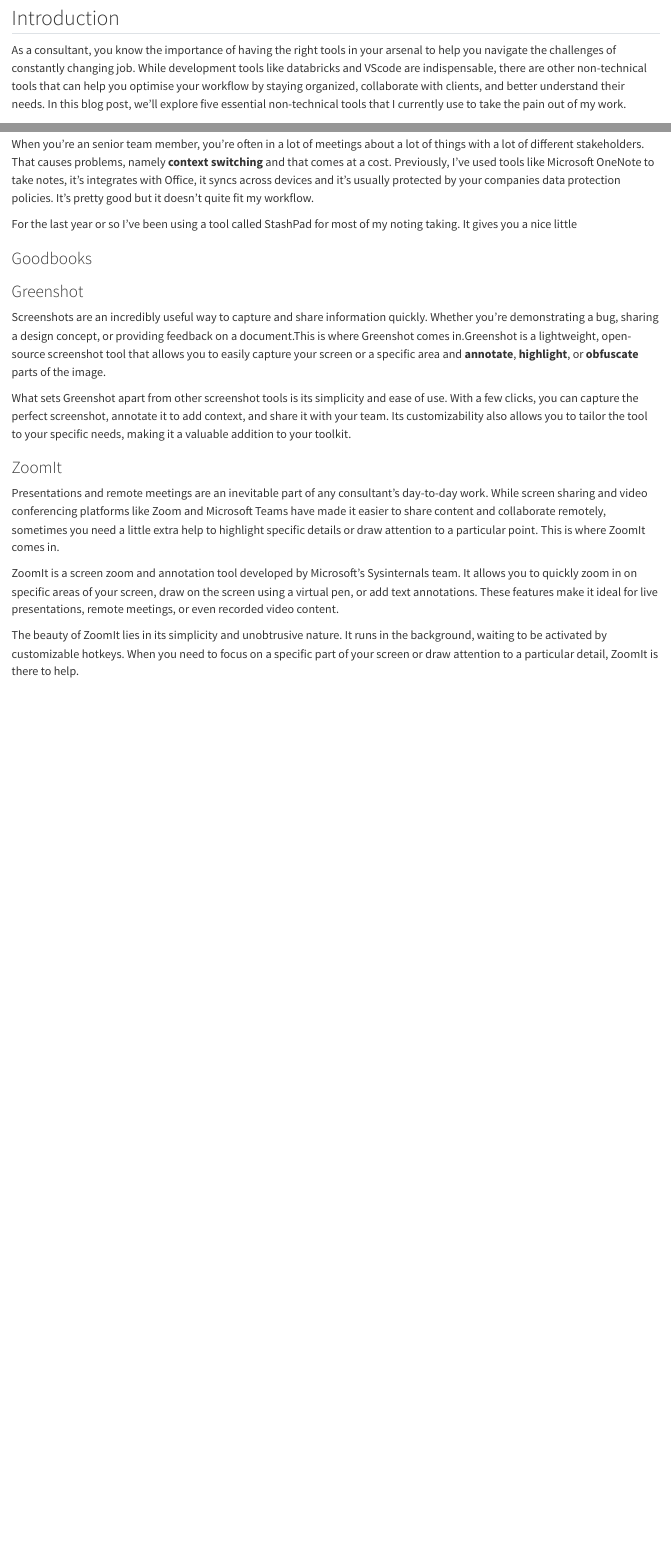
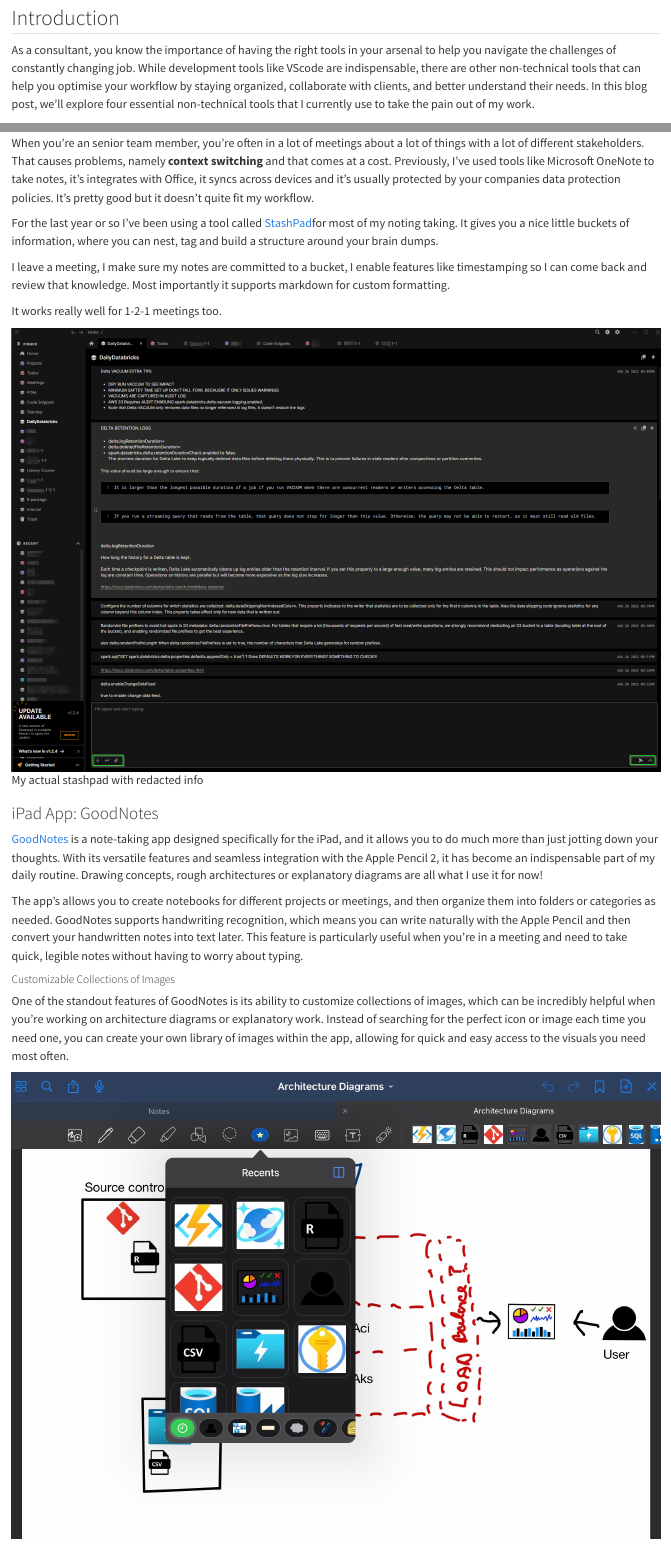
Before and after one commit to fusionet24/myyearindata, a Quarto document (posts/tools-for-consultants/index.qmd): the page in a window 1100 px wide, from 130 px down, and a second part further down, joined at a grey line. Rendered offline with R 4.5, knitr and Pandoc in place of Quarto, with nearby package versions.

Commit message:
tools for consultants

```diff
--- a/posts/tools-for-consultants/index.qmd
+++ b/posts/tools-for-consultants/index.qmd
@@ -12,7 +12,7 @@
 
 ## Introduction
 
-As a consultant, you know the importance of having the right tools in your arsenal to help you navigate the challenges of constantly changing job. While development tools like databricks and VScode are indispensable, there are other non-technical tools that can help you optimise your workflow by staying organized, collaborate with clients, and better understand their needs. In this blog post, we'll explore five essential non-technical tools that I currently use to take the pain out of my work.
+As a consultant, you know the importance of having the right tools in your arsenal to help you navigate the challenges of constantly changing job. While development tools like VScode are indispensable, there are other non-technical tools that can help you optimise your workflow by staying organized, collaborate with clients, and better understand their needs. In this blog post, we'll explore four essential non-technical tools that I currently use to take the pain out of my work.
 
 ### Note taking
 
@@ -21,19 +23,37 @@
 When you're an senior team member, you're often in a lot of meetings about a lot of things with a lot of different stakeholders. That causes problems, namely **context switching** and that comes at a cost. Previously, I've used tools like Microsoft OneNote to take notes, it's integrates with Office, it syncs across devices and it's usually protected by your companies data protection policies. It's pretty good but it doesn't quite fit my workflow.
 
-For the last year or so I've been using a tool called StashPad for most of my noting taking. It gives you a nice little
+For the last year or so I've been using a tool called [StashPad](https://docs.stashpad.com/)for most of my noting taking. It gives you a nice little buckets of information, where you can nest, tag and build a structure around your brain dumps.
 
-### Goodbooks
+I leave a meeting, I make sure my notes are committed to a bucket, I enable features like timestamping so I can come back and review that knowledge. Most importantly it supports markdown for custom formatting.
+
+It works really well for 1-2-1 meetings too.
+
+![My actual stashpad with redacted info](Stashpad.png){fig-align="center"}
+
+### iPad App: GoodNotes
+
+[GoodNotes](https://www.goodnotes.com/) is a note-taking app designed specifically for the iPad, and it allows you to do much more than just jotting down your thoughts. With its versatile features and seamless integration with the Apple Pencil 2, it has become an indispensable part of my daily routine. Drawing concepts, rough architectures or explanatory diagrams are all what I use it for now!
+
+The app's allows you to create notebooks for different projects or meetings, and then organize them into folders or categories as needed. GoodNotes supports handwriting recognition, which means you can write naturally with the Apple Pencil and then convert your handwritten notes into text later. This feature is particularly useful when you're in a meeting and need to take quick, legible notes without having to worry about typing.
+
+##### Customizable Collections of Images
+
+One of the standout features of GoodNotes is its ability to customize collections of images, which can be incredibly helpful when you're working on architecture diagrams or explanatory work. Instead of searching for the perfect icon or image each time you need one, you can create your own library of images within the app, allowing for quick and easy access to the visuals you need most often.
+
+![](goodnotes.png){fig-align="center"}
 
 ### Greenshot
 
-Screenshots are an incredibly useful way to capture and share information quickly. Whether you're demonstrating a bug, sharing a design concept, or providing feedback on a document.This is where Greenshot comes in.Greenshot is a lightweight, open-source screenshot tool that allows you to easily capture your screen or a specific area and **annotate**, **highlight**, or **obfuscate** parts of the image.
+Screenshots are an incredibly useful way to capture and share information quickly. Whether you're demonstrating a bug, sharing a design concept, or providing feedback on a document.This is where [Greenshot](https://getgreenshot.org/)comes in. Greenshot is a lightweight, open-source screenshot tool that allows you to easily capture your screen or a specific area and **annotate**, **highlight**, or **obfuscate** parts of the image.
 
-What sets Greenshot apart from other screenshot tools is its simplicity and ease of use. With a few clicks, you can capture the perfect screenshot, annotate it to add context, and share it with your team. Its customizability also allows you to tailor the tool to your specific needs, making it a valuable addition to your toolkit.
+What sets Greenshot apart from other screenshot tools is its simplicity and ease of use. With a few clicks, you can capture the perfect screenshot, annotate it to add context, and share it with your team.
+
+The above stashpad image was created with greenshot.
 
 ### ZoomIt
 
 Presentations and remote meetings are an inevitable part of any consultant's day-to-day work. While screen sharing and video conferencing platforms like Zoom and Microsoft Teams have made it easier to share content and collaborate remotely, sometimes you need a little extra help to highlight specific details or draw attention to a particular point. This is where ZoomIt comes in.
 
-ZoomIt is a screen zoom and annotation tool developed by Microsoft's Sysinternals team. It allows you to quickly zoom in on specific areas of your screen, draw on the screen using a virtual pen, or add text annotations. These features make it ideal for live presentations, remote meetings, or even recorded video content.
+[ZoomIt](https://learn.microsoft.com/en-us/sysinternals/downloads/zoomit) is a screen zoom and annotation tool developed by Microsoft's Sysinternals team. It allows you to quickly zoom in on specific areas of your screen, draw on the screen using a virtual pen, or add text annotations. These features make it ideal for live presentations, remote meetings, or even recorded video content.
 
 The beauty of ZoomIt lies in its simplicity and unobtrusive nature. It runs in the background, waiting to be activated by customizable hotkeys. When you need to focus on a specific part of your screen or draw attention to a particular detail, ZoomIt is there to help.
```
Also changed, not shown: posts/tools-for-consultants/Stashpad.png (added), posts/tools-for-consultants/goodnotes.png (added), posts/tools-for-consultants/jim-meme.jpg (added), posts/tools-for-consultants/index.qmd (2 more changed lines).
